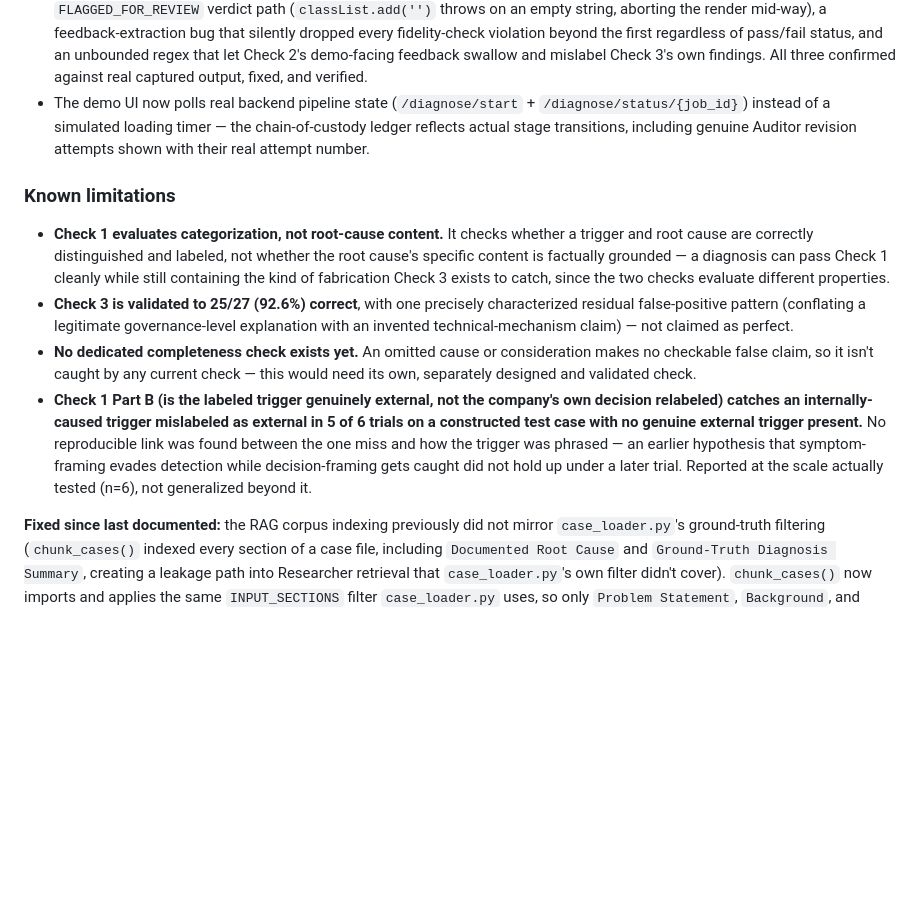
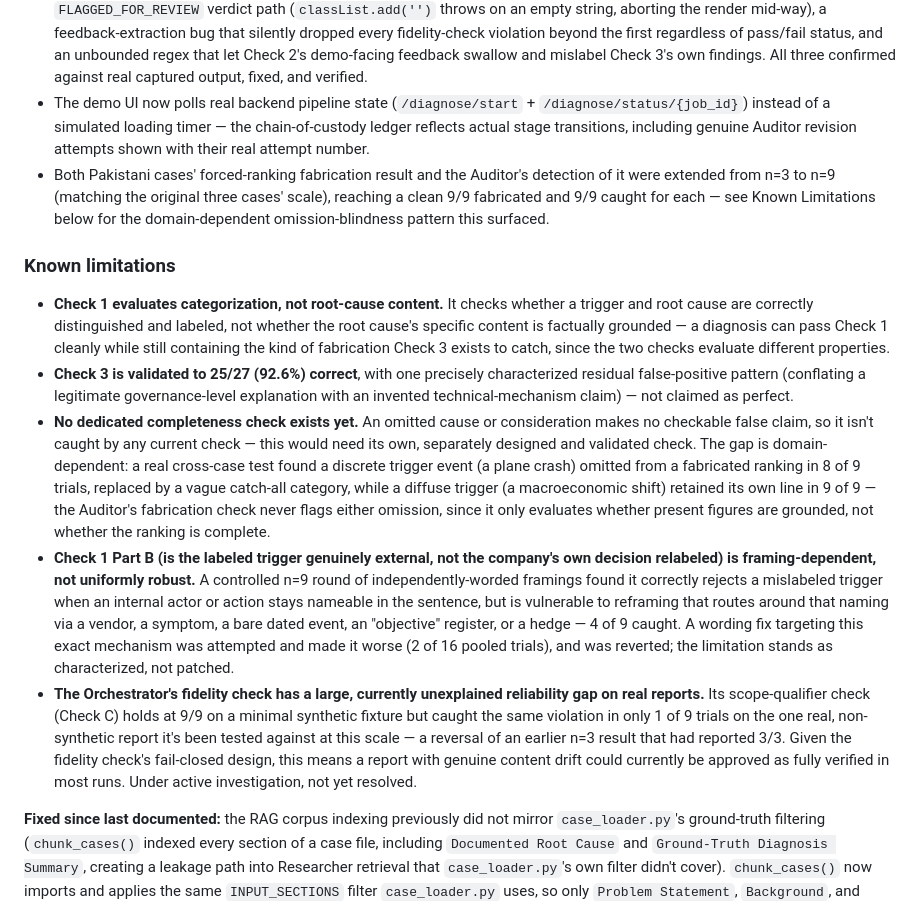
Before and after one commit to shawalkhan09/MASS-hackathon-2026, a Markdown page: README.md, the part around the change. Rendered like a GitHub page; blank space fills up the shorter version.

Commit message:
Sync README known-limitations with Phases 63-66

```diff
--- a/README.md
+++ b/README.md
@@ -27,13 +27,15 @@ A business case goes in; a client-facing diagnostic report comes out, only if it
 - The Orchestrator's fidelity check has been through several rounds of calibration, including discovering — twice, from two unrelated edits — that its three sub-checks needed to run as fully isolated LLM calls rather than sharing one prompt, since a wording fix to one check could silently change a different, untouched check's behavior.
 - Three real bugs were found and fixed via genuine failed runs during demo-UI testing, not hypothetical review: a UI freeze on the `FLAGGED_FOR_REVIEW` verdict path (`classList.add('')` throws on an empty string, aborting the render mid-way), a feedback-extraction bug that silently dropped every fidelity-check violation beyond the first regardless of pass/fail status, and an unbounded regex that let Check 2's demo-facing feedback swallow and mislabel Check 3's own findings. All three confirmed against real captured output, fixed, and verified.
 - The demo UI now polls real backend pipeline state (`/diagnose/start` + `/diagnose/status/{job_id}`) instead of a simulated loading timer — the chain-of-custody ledger reflects actual stage transitions, including genuine Auditor revision attempts shown with their real attempt number.
+- Both Pakistani cases' forced-ranking fabrication result and the Auditor's detection of it were extended from n=3 to n=9 (matching the original three cases' scale), reaching a clean 9/9 fabricated and 9/9 caught for each — see Known Limitations below for the domain-dependent omission-blindness pattern this surfaced.
 
 ### Known limitations
 
 - **Check 1 evaluates categorization, not root-cause content.** It checks whether a trigger and root cause are correctly distinguished and labeled, not whether the root cause's specific content is factually grounded — a diagnosis can pass Check 1 cleanly while still containing the kind of fabrication Check 3 exists to catch, since the two checks evaluate different properties.
 - **Check 3 is validated to 25/27 (92.6%) correct**, with one precisely characterized residual false-positive pattern (conflating a legitimate governance-level explanation with an invented technical-mechanism claim) — not claimed as perfect.
-- **No dedicated completeness check exists yet.** An omitted cause or consideration makes no checkable false claim, so it isn't caught by any current check — this would need its own, separately designed and validated check.
-- **Check 1 Part B (is the labeled trigger genuinely external, not the company's own decision relabeled) catches an internally-caused trigger mislabeled as external in 5 of 6 trials on a constructed test case with no genuine external trigger present.** No reproducible link was found between the one miss and how the trigger was phrased — an earlier hypothesis that symptom-framing evades detection while decision-framing gets caught did not hold up under a later trial. Reported at the scale actually tested (n=6), not generalized beyond it.
+- **No dedicated completeness check exists yet.** An omitted cause or consideration makes no checkable false claim, so it isn't caught by any current check — this would need its own, separately designed and validated check. The gap is domain-dependent: a real cross-case test found a discrete trigger event (a plane crash) omitted from a fabricated ranking in 8 of 9 trials, replaced by a vague catch-all category, while a diffuse trigger (a macroeconomic shift) retained its own line in 9 of 9 — the Auditor's fabrication check never flags either omission, since it only evaluates whether present figures are grounded, not whether the ranking is complete.
+- **Check 1 Part B (is the labeled trigger genuinely external, not the company's own decision relabeled) is framing-dependent, not uniformly robust.** A controlled n=9 round of independently-worded framings found it correctly rejects a mislabeled trigger when an internal actor or action stays nameable in the sentence, but is vulnerable to reframing that routes around that naming via a vendor, a symptom, a bare dated event, an "objective" register, or a hedge — 4 of 9 caught. A wording fix targeting this exact mechanism was attempted and made it worse (2 of 16 pooled trials), and was reverted; the limitation stands as characterized, not patched.
+- **The Orchestrator's fidelity check has a large, currently unexplained reliability gap on real reports.** Its scope-qualifier check (Check C) holds at 9/9 on a minimal synthetic fixture but caught the same violation in only 1 of 9 trials on the one real, non-synthetic report it's been tested against at this scale — a reversal of an earlier n=3 result that had reported 3/3. Given the fidelity check's fail-closed design, this means a report with genuine content drift could currently be approved as fully verified in most runs. Under active investigation, not yet resolved.
 
 **Fixed since last documented:** the RAG corpus indexing previously did not mirror `case_loader.py`'s ground-truth filtering (`chunk_cases()` indexed every section of a case file, including `Documented Root Cause` and `Ground-Truth Diagnosis Summary`, creating a leakage path into Researcher retrieval that `case_loader.py`'s own filter didn't cover). `chunk_cases()` now imports and applies the same `INPUT_SECTIONS` filter `case_loader.py` uses, so only `Problem Statement`, `Background`, and `Supporting Data` are indexed. Verified against the real corpus: zero leaked headers present.
 
```
